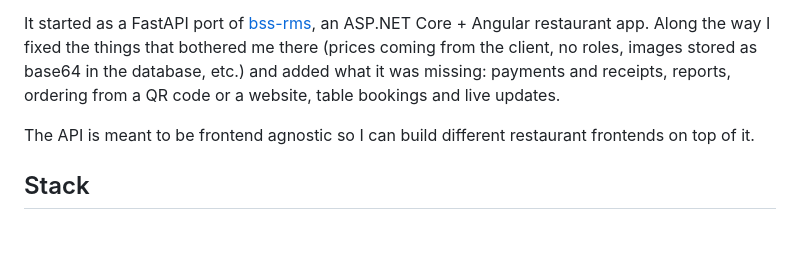
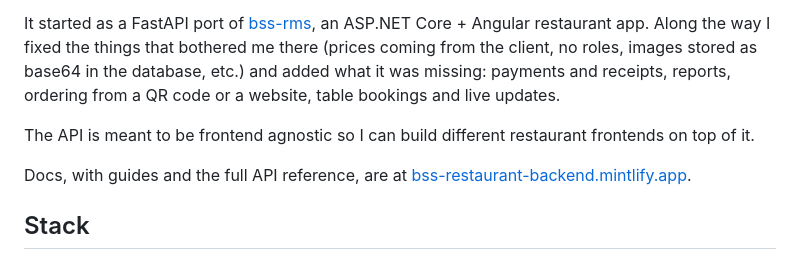
Before and after one commit to SharifdotG/bss-restaurant-fastapi, a Markdown page: README.md, the part around the change. Rendered like a GitHub page; blank space fills up the shorter version.

Commit message:
readme: link to the docs site

```diff
--- a/README.md
+++ b/README.md
@@ -11,6 +11,9 @@ missing: payments and receipts, reports, ordering from a QR code or a website, t
 and live updates.
 
 The API is meant to be frontend agnostic so I can build different restaurant frontends on top of it.
+
+Docs, with guides and the full API reference, are at
+[bss-restaurant-backend.mintlify.app](https://bss-restaurant-backend.mintlify.app).
 
 ## Stack
 
```
